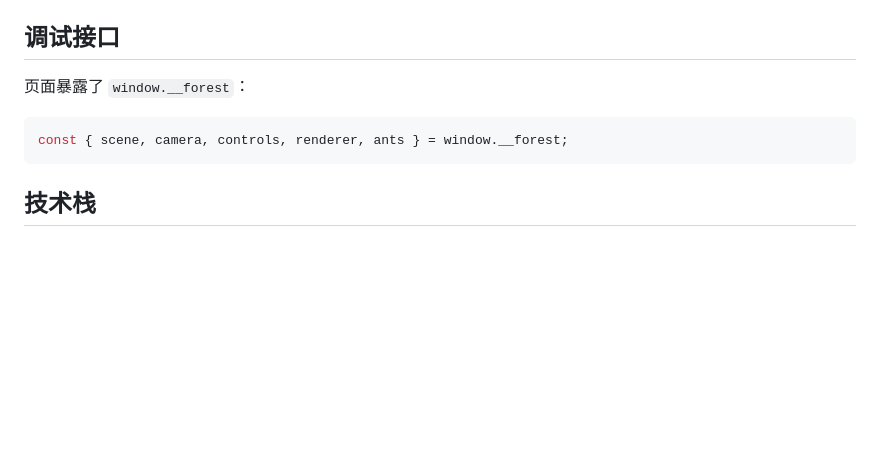
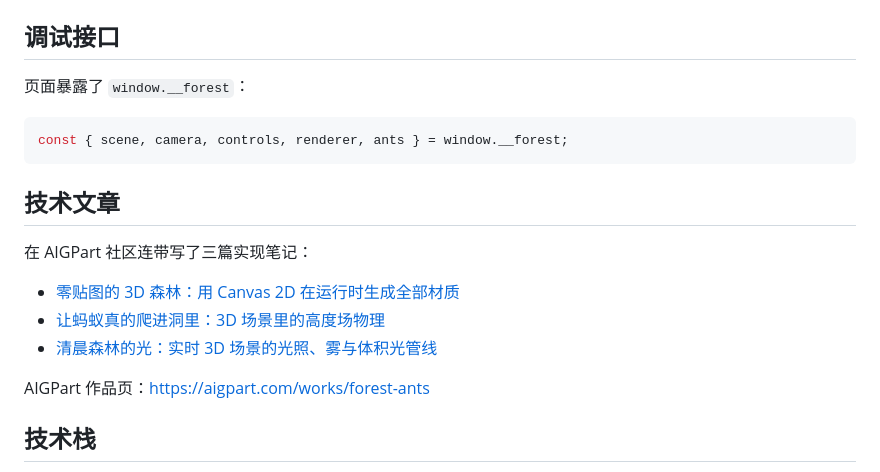
Before and after one commit to aowind/forest-ants, a Markdown page: README.md, the part around the change. GitHub-like rendering; blank space fills up the shorter version.

Commit message:
docs: add README.md

````diff
--- a/README.md
+++ b/README.md
@@ -132,6 +132,16 @@ python -m http.server 8000
 const { scene, camera, controls, renderer, ants } = window.__forest;
 ```
 
+## 技术文章
+
+在 AIGPart 社区连带写了三篇实现笔记：
+
+- [零贴图的 3D 森林：用 Canvas 2D 在运行时生成全部材质](https://aigpart.com/forum/t/36)
+- [让蚂蚁真的爬进洞里：3D 场景里的高度场物理](https://aigpart.com/forum/t/37)
+- [清晨森林的光：实时 3D 场景的光照、雾与体积光管线](https://aigpart.com/forum/t/38)
+
+AIGPart 作品页：<https://aigpart.com/works/forest-ants>
+
 ## 技术栈
 
 - **Three.js r186.1** —— 通过 importmap 从 jsDelivr 加载，含 OrbitControls、EffectComposer、UnrealBloomPass、OutputPass
````
